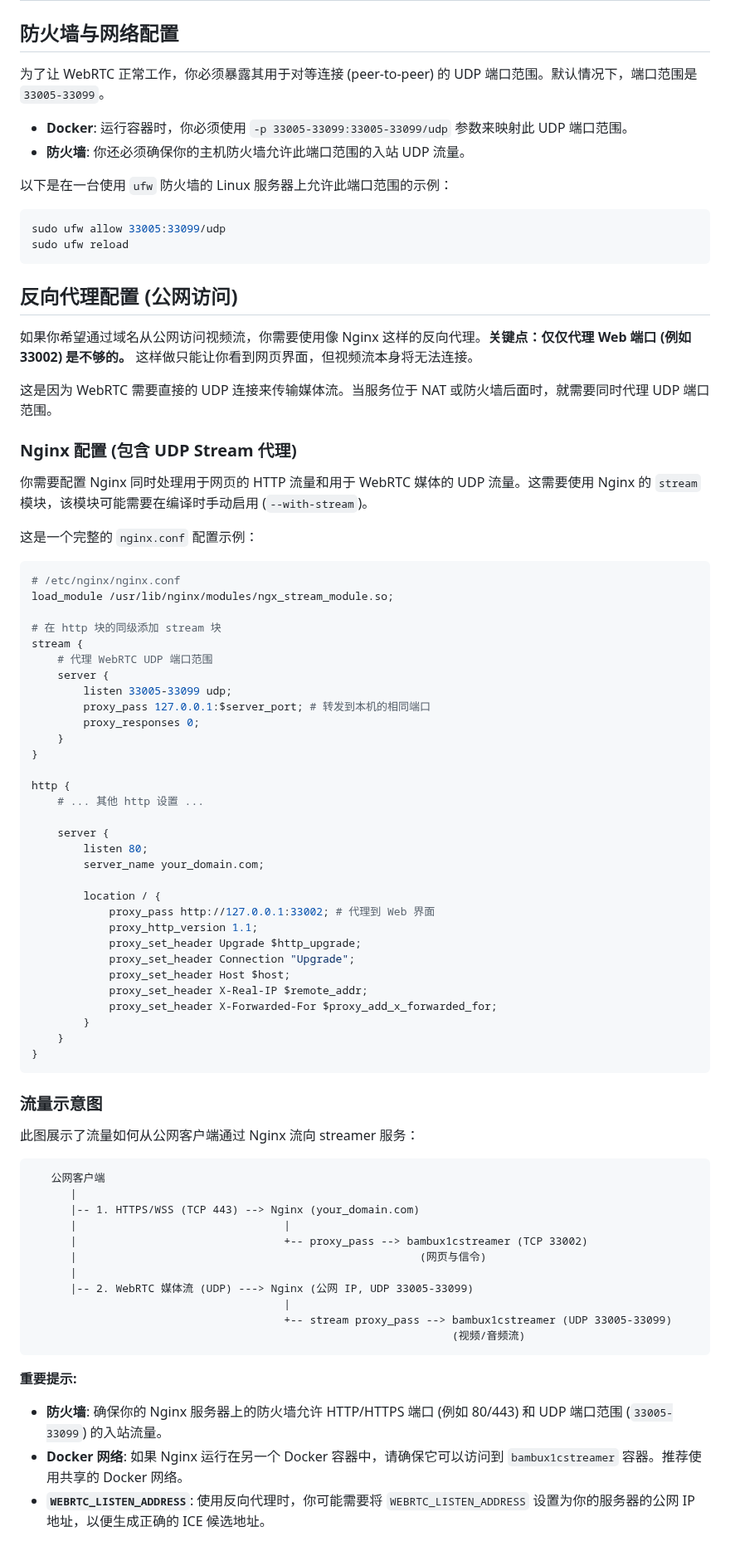
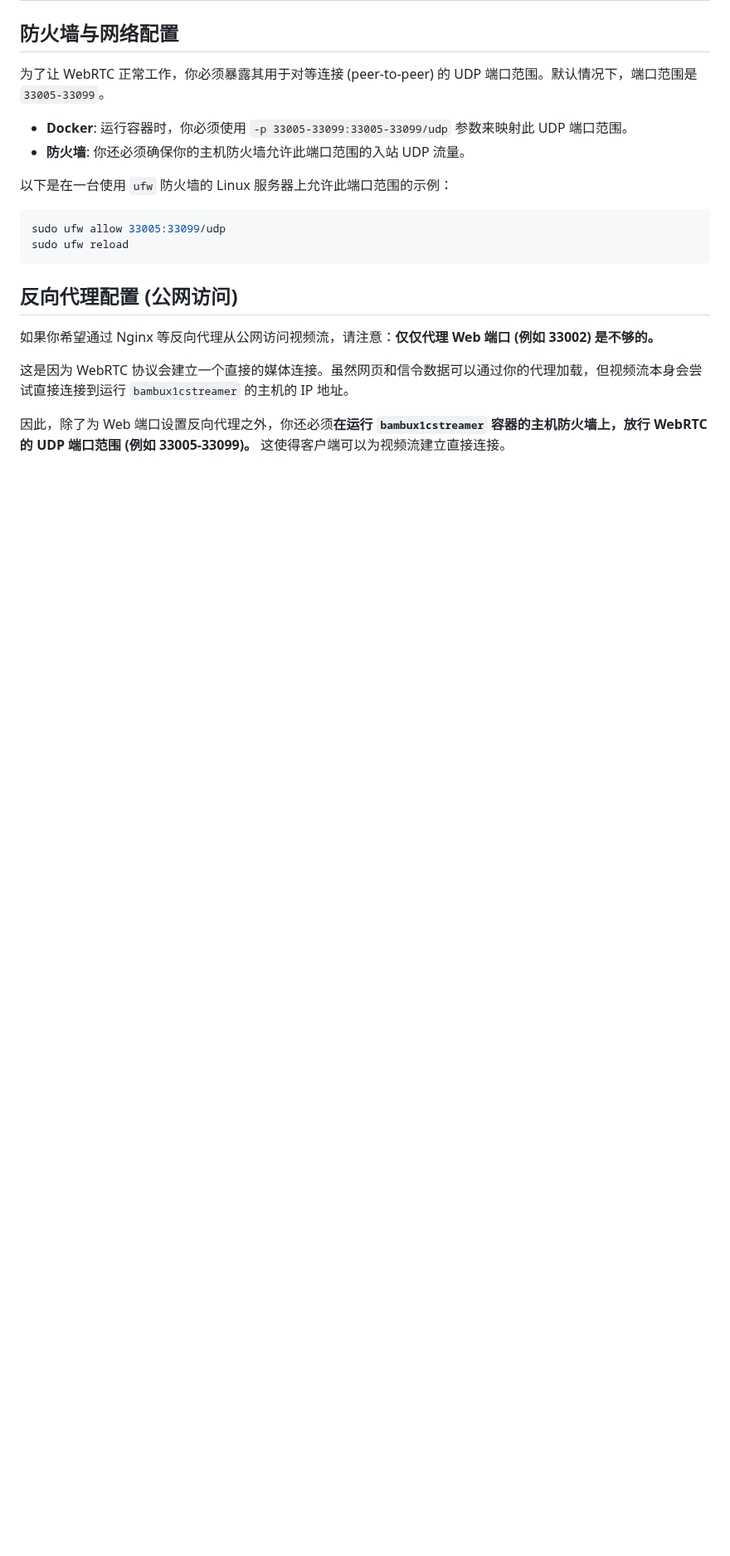
Before and after one commit to ptbsare/bambux1cstreamer, a Markdown page: README_zh.md, the part around one of its changes. Shown at 83% size. Rendered like a GitHub page; blank space fills up the shorter version.

````diff
--- a/README_zh.md
+++ b/README_zh.md
@@ -90,69 +89,8 @@ sudo ufw reload
 
 ## 反向代理配置 (公网访问)
 
-如果你希望通过域名从公网访问视频流，你需要使用像 Nginx 这样的反向代理。**关键点：仅仅代理 Web 端口 (例如 33002) 是不够的。** 这样做只能让你看到网页界面，但视频流本身将无法连接。
+如果你希望通过 Nginx 等反向代理从公网访问视频流，请注意：**仅仅代理 Web 端口 (例如 33002) 是不够的。**
 
-这是因为 WebRTC 需要直接的 UDP 连接来传输媒体流。当服务位于 NAT 或防火墙后面时，就需要同时代理 UDP 端口范围。
+这是因为 WebRTC 协议会建立一个直接的媒体连接。虽然网页和信令数据可以通过你的代理加载，但视频流本身会尝试直接连接到运行 `bambux1cstreamer` 的主机的 IP 地址。
 
-### Nginx 配置 (包含 UDP Stream 代理)
-
-你需要配置 Nginx 同时处理用于网页的 HTTP 流量和用于 WebRTC 媒体的 UDP 流量。这需要使用 Nginx 的 `stream` 模块，该模块可能需要在编译时手动启用 (`--with-stream`)。
-
-这是一个完整的 `nginx.conf` 配置示例：
-
-```nginx
-# /etc/nginx/nginx.conf
-load_module /usr/lib/nginx/modules/ngx_stream_module.so;
-
-# 在 http 块的同级添加 stream 块
-stream {
-    # 代理 WebRTC UDP 端口范围
-    server {
-        listen 33005-33099 udp;
-        proxy_pass 127.0.0.1:$server_port; # 转发到本机的相同端口
-        proxy_responses 0;
-    }
-}
-
-http {
-    # ... 其他 http 设置 ...
-
-    server {
-        listen 80;
-        server_name your_domain.com;
-
-        location / {
-            proxy_pass http://127.0.0.1:33002; # 代理到 Web 界面
-            proxy_http_version 1.1;
-            proxy_set_header Upgrade $http_upgrade;
-            proxy_set_header Connection "Upgrade";
-            proxy_set_header Host $host;
-            proxy_set_header X-Real-IP $remote_addr;
-            proxy_set_header X-Forwarded-For $proxy_add_x_forwarded_for;
-        }
-    }
-}
-```
-
-### 流量示意图
-
-此图展示了流量如何从公网客户端通过 Nginx 流向 streamer 服务：
-
-```
-   公网客户端
-      |
-      |-- 1. HTTPS/WSS (TCP 443) --> Nginx (your_domain.com)
-      |                                |
-      |                                +-- proxy_pass --> bambux1cstreamer (TCP 33002)
-      |                                                     (网页与信令)
-      |
-      |-- 2. WebRTC 媒体流 (UDP) ---> Nginx (公网 IP, UDP 33005-33099)
-                                       |
-                                       +-- stream proxy_pass --> bambux1cstreamer (UDP 33005-33099)
-                                                                 (视频/音频流)
-```
-
-**重要提示:**
-- **防火墙**: 确保你的 Nginx 服务器上的防火墙允许 HTTP/HTTPS 端口 (例如 80/443) 和 UDP 端口范围 (`33005-33099`) 的入站流量。
-- **Docker 网络**: 如果 Nginx 运行在另一个 Docker 容器中，请确保它可以访问到 `bambux1cstreamer` 容器。推荐使用共享的 Docker 网络。
-- **`WEBRTC_LISTEN_ADDRESS`**: 使用反向代理时，你可能需要将 `WEBRTC_LISTEN_ADDRESS` 设置为你的服务器的公网 IP 地址，以便生成正确的 ICE 候选地址。
+因此，除了为 Web 端口设置反向代理之外，你还必须**在运行 `bambux1cstreamer` 容器的主机防火墙上，放行 WebRTC 的 UDP 端口范围 (例如 33005-33099)。** 这使得客户端可以为视频流建立直接连接。
````
Also changed, not shown: other parts of README_zh.md (+0 -1 lines), README.md (+3 -64 lines).
